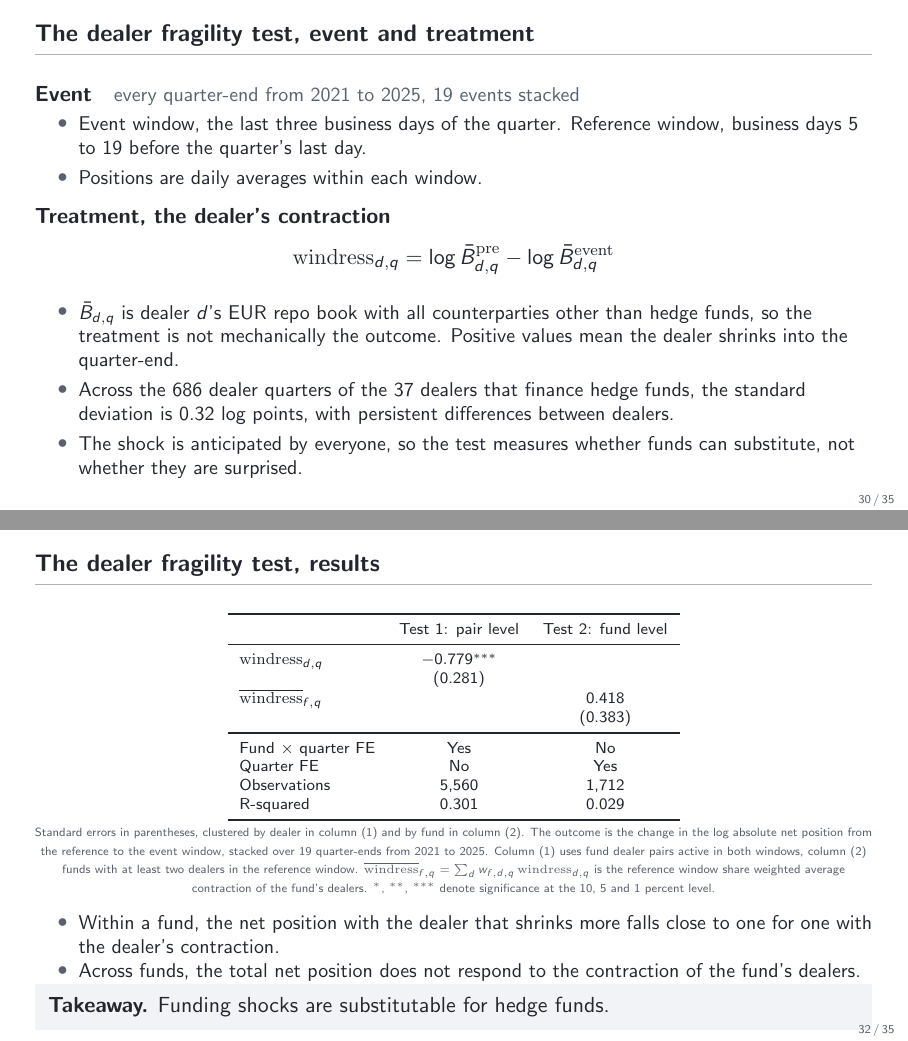
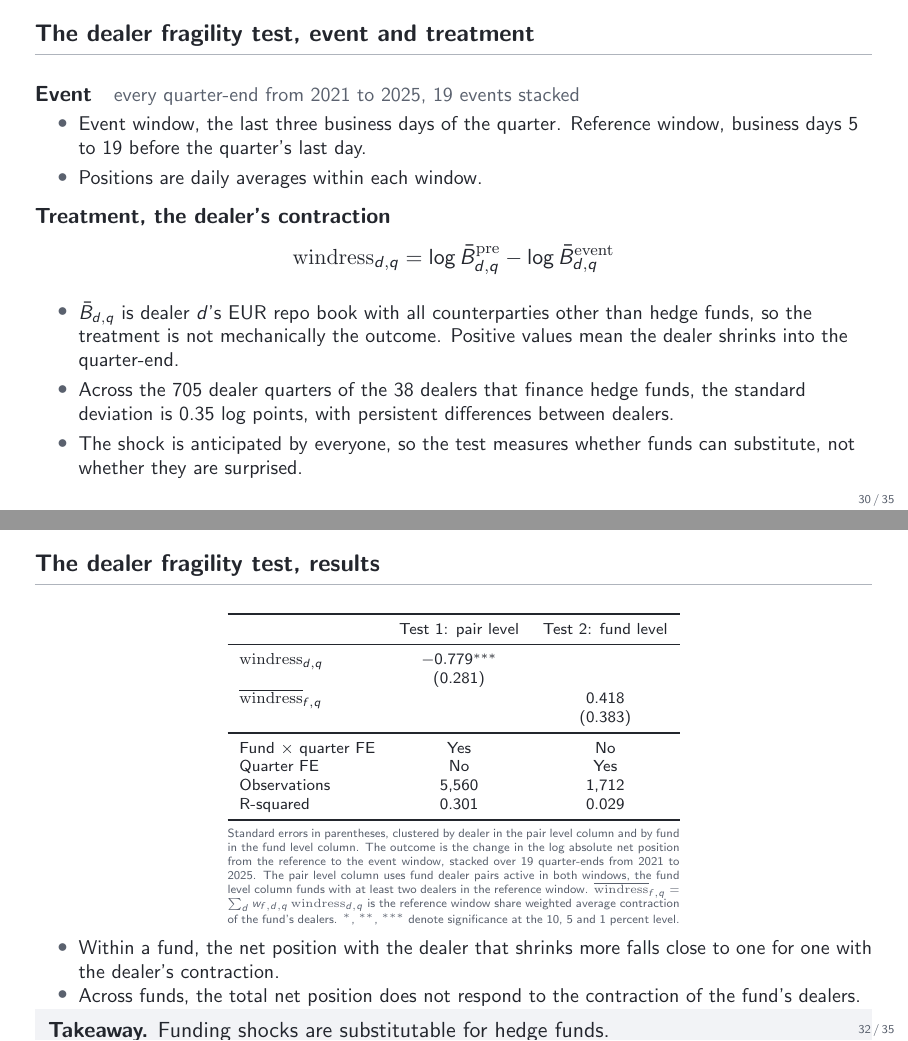
Before and after one commit to FelixHrms/HFStrat, LaTeX slides (slides.tex): pages 30 and 32 of 35, joined at a grey line. Compiled offline with pdfLaTeX.

Commit message:
Set the results table note as a justified block at table width and update the dress distribution
Co-Authored-By: Claude Fable 5.1 <noreply@anthropic.com>
Claude-Session: https://claude.ai/code/session_01RbULSh6FNeQWb9uDTV1xEM

```diff
--- a/slides.tex
+++ b/slides.tex
@@ -63,6 +63,7 @@
 }
 
 \usepackage{booktabs}
+\newsavebox{\tablebox}   % table width notes under regression tables
 \usepackage{siunitx}   % needed by the estout table fragments (S columns)
 \usepackage{graphicx}
 \graphicspath{{Figures/}}
@@ -542,7 +543,7 @@
   \vspace{-1.1em}
   \begin{itemize}\small
     \item $\bar B_{d,q}$ is dealer $d$'s EUR repo book with all counterparties other than hedge funds, so the treatment is not mechanically the outcome. Positive values mean the dealer shrinks into the quarter-end.
-    \item Across the 686 dealer quarters of the 37 dealers that finance hedge funds, the standard deviation is 0.32 log points, with persistent differences between dealers.
+    \item Across the 705 dealer quarters of the 38 dealers that finance hedge funds, the standard deviation is 0.35 log points, with persistent differences between dealers.
     \item The shock is anticipated by everyone, so the test measures whether funds can substitute, not whether they are surprised.
   \end{itemize}
 \end{frame}
@@ -579,7 +580,7 @@
 
 \begin{frame}{The dealer fragility test, results}
   \begin{center}\scriptsize
-  \begin{tabular}{lcc}
+  \savebox{\tablebox}{\begin{tabular}{lcc}
     \toprule
     & Test 1: pair level & Test 2: fund level \\
     \midrule
@@ -593,9 +594,11 @@
     Observations & 5,560 & 1,712 \\
     R-squared & 0.301 & 0.029 \\
     \bottomrule
-  \end{tabular}
-  \par\smallskip
-  {\tiny\color{slate} Standard errors in parentheses, clustered by dealer in column (1) and by fund in column (2). The outcome is the change in the log absolute net position from the reference to the event window, stacked over 19 quarter-ends from 2021 to 2025. Column (1) uses fund dealer pairs active in both windows, column (2) funds with at least two dealers in the reference window. $\overline{\mathrm{windress}}_{f,q} = \sum_d w_{f,d,q}\,\mathrm{windress}_{d,q}$ is the reference window share weighted average contraction of the fund's dealers. $^{*}$, $^{**}$, $^{***}$ denote significance at the 10, 5 and 1 percent level.}
+  \end{tabular}}
+  \begin{minipage}{\wd\tablebox}
+    \usebox{\tablebox}\par\smallskip
+    {\tiny\color{slate} Standard errors in parentheses, clustered by dealer in the pair level column and by fund in the fund level column. The outcome is the change in the log absolute net position from the reference to the event window, stacked over 19 quarter-ends from 2021 to 2025. The pair level column uses fund dealer pairs active in both windows, the fund level column funds with at least two dealers in the reference window. $\overline{\mathrm{windress}}_{f,q} = \sum_d w_{f,d,q}\,\mathrm{windress}_{d,q}$ is the reference window share weighted average contraction of the fund's dealers. $^{*}$, $^{**}$, $^{***}$ denote significance at the 10, 5 and 1 percent level.\par}
+  \end{minipage}
   \end{center}
   \smallskip
   \begin{itemize}\small
```
